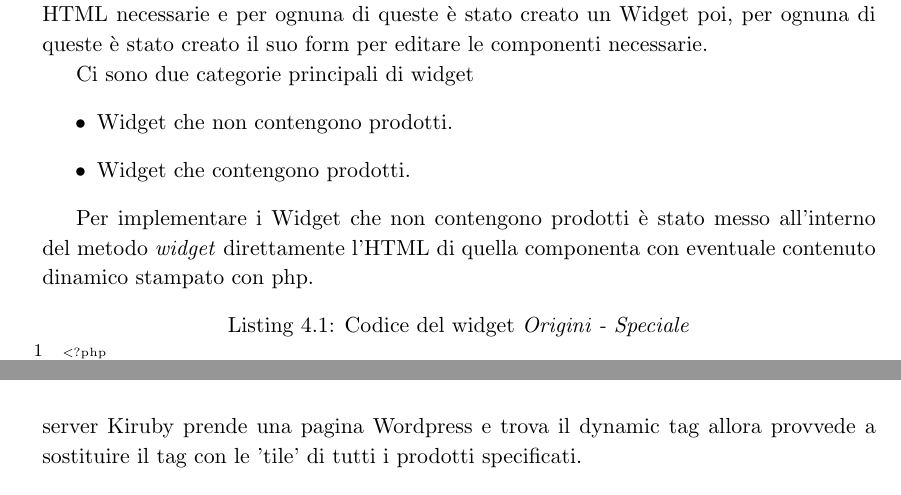
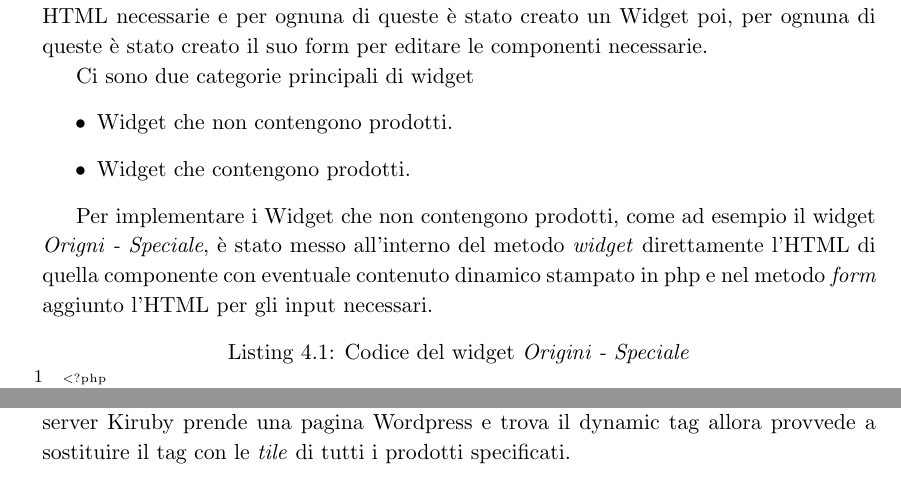
Before and after one commit to matteo07/tesi, a LaTeX book (main.tex, which reads capPlugin/capPlugin.tex): two parts of pages 32 and 34 of 57, joined at a grey line, cut so that both start at the same text. Compiled offline with pdfLaTeX.

Commit message:
codice widgets

```diff
--- a/capPlugin/capPlugin.tex
+++ b/capPlugin/capPlugin.tex
@@ -95,6 +95,6 @@ Ci sono due categorie principali di widget
 \item Widget che contengono prodotti.
 \end{itemize}
 
-Per implementare i Widget che non contengono prodotti è stato messo all'interno del metodo \emph{widget} direttamente
-l'HTML di quella componenta con eventuale contenuto dinamico stampato con php.
+Per implementare i Widget che non contengono prodotti, come ad esempio il widget \emph{Origni - Speciale}, è stato messo all'interno del metodo \emph{widget} direttamente
+l'HTML di quella componente con eventuale contenuto dinamico stampato in php e nel metodo \emph{form} aggiunto l'HTML per gli input necessari.
 
@@ -101,3 +104,5 @@ l'HTML di quella componenta con eventuale contenuto dinamico stampato con php.
+  \label{fig:ospec1}
+\end{figure}
 
 \begin{lstlisting}[style=customphp, basicstyle=\tiny, language=Php,caption={Codice del widget \emph{Origini - Speciale}}]
 <?php
```
Also changed, not shown: capPlugin/capPlugin.tex (7 more changed lines), 1 other file.
